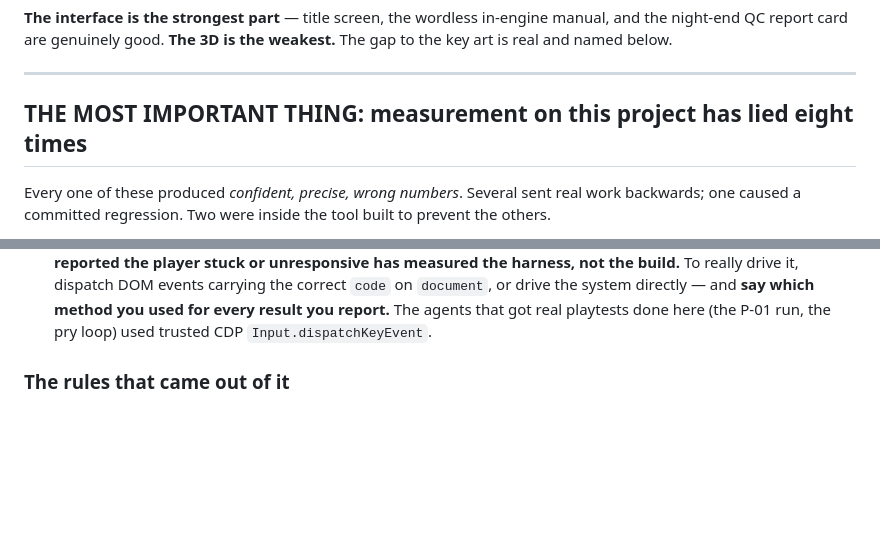
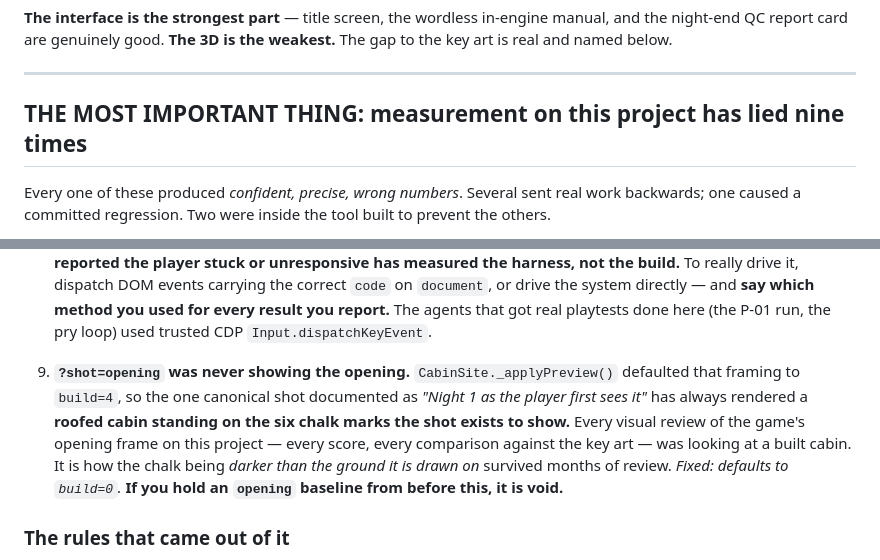
Before and after one commit to superfunteam/slasher-cabin, a Markdown page: HANDOFF.md, 2 parts joined by grey strips. Rendered like a GitHub page; blank space fills up the shorter version.

Commit message:
Handoff: ninth measurement failure — the opening shot showed a built cabin
?shot=opening defaulted to build=4, so the canonical framing documented as
"Night 1 as the player first sees it" always rendered a roofed cabin standing on
the six chalk marks it exists to show. Every visual review of this game's opening
frame was looking at the wrong scene, which is how chalk that rendered darker
than its own ground survived every pass. Any opening baseline from before this
is void.

```diff
--- a/HANDOFF.md
+++ b/HANDOFF.md
@@ -28,7 +28,7 @@ real and named below.
 
 ---
 
-## THE MOST IMPORTANT THING: measurement on this project has lied eight times
+## THE MOST IMPORTANT THING: measurement on this project has lied nine times
 
 Every one of these produced *confident, precise, wrong numbers*. Several sent real work backwards;
 one caused a committed regression. Two were inside the tool built to prevent the others.
@@ -73,6 +73,14 @@ one caused a committed regression. Two were inside the tool built to prevent the
    events carrying the correct `code` on `document`, or drive the system directly — and **say
    which method you used for every result you report.** The agents that got real playtests done
    here (the P-01 run, the pry loop) used trusted CDP `Input.dispatchKeyEvent`.
+
+9. **`?shot=opening` was never showing the opening.** `CabinSite._applyPreview()` defaulted that
+   framing to `build=4`, so the one canonical shot documented as *"Night 1 as the player first
+   sees it"* has always rendered a **roofed cabin standing on the six chalk marks the shot exists
+   to show.** Every visual review of the game's opening frame on this project — every score, every
+   comparison against the key art — was looking at a built cabin. It is how the chalk being
+   *darker than the ground it is drawn on* survived months of review. *Fixed: defaults to
+   `build=0`.* **If you hold an `opening` baseline from before this, it is void.**
 
 ### The rules that came out of it
 
```
